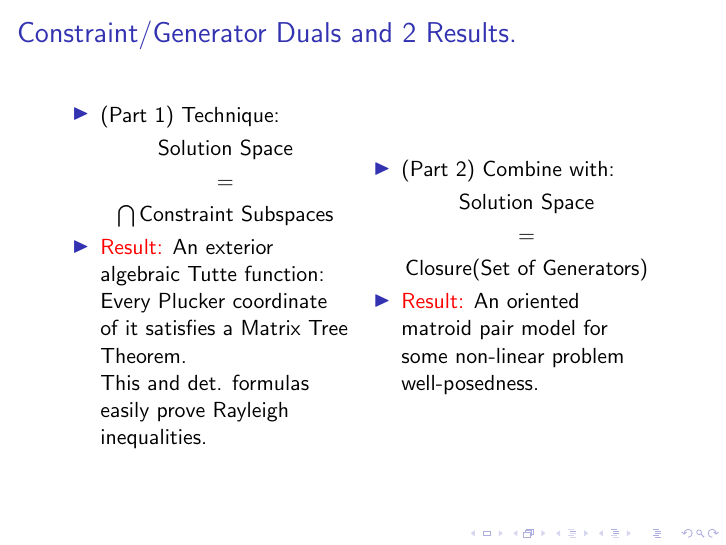
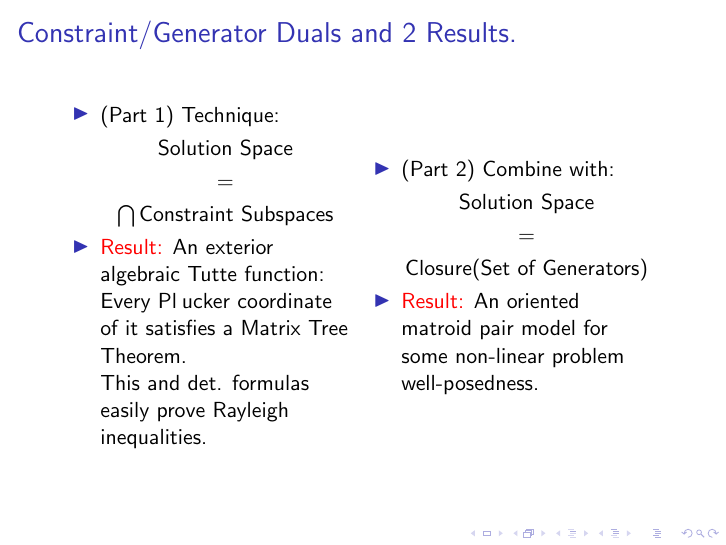
Before and after one commit to chaikens/MathOfElec, LaTeX slides (drafts/intro/Mar2015Talk.tex): page 7 of 30. Compiled offline with pdfLaTeX.

Commit message:
Umlut in Plucker

```diff
--- a/drafts/intro/Mar2015Talk.tex
+++ b/drafts/intro/Mar2015Talk.tex
@@ -253,7 +253,7 @@ and combinatorial geometry (Ported = ``Set Pointed'').
 \item
 \Remph{Result:} An
 exterior algebraic Tutte function: Every
-Plucker coordinate of it satisfies a Matrix
+Pl\:{u}cker coordinate of it satisfies a Matrix
 Tree Theorem.\\
 
 This and det. formulas
```
